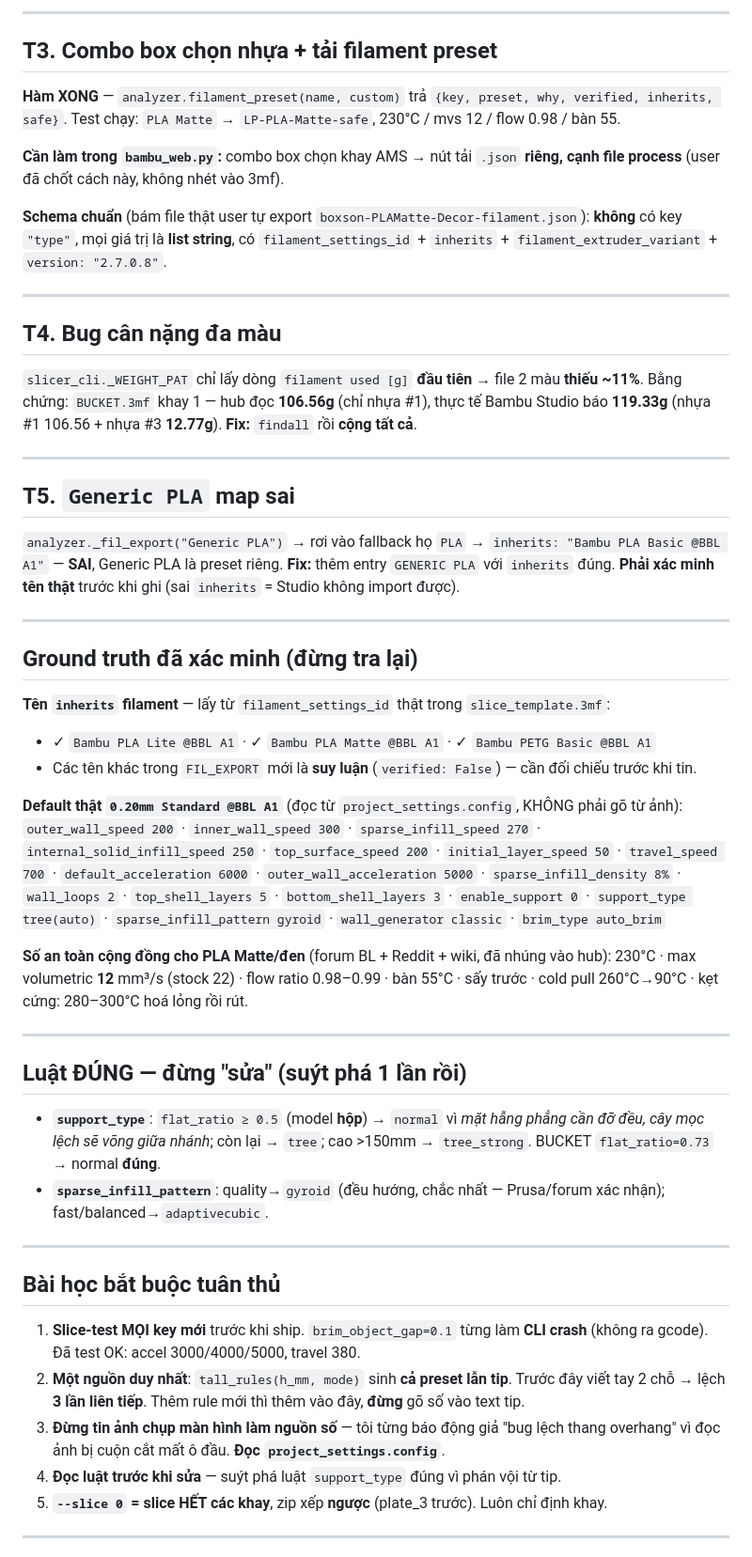
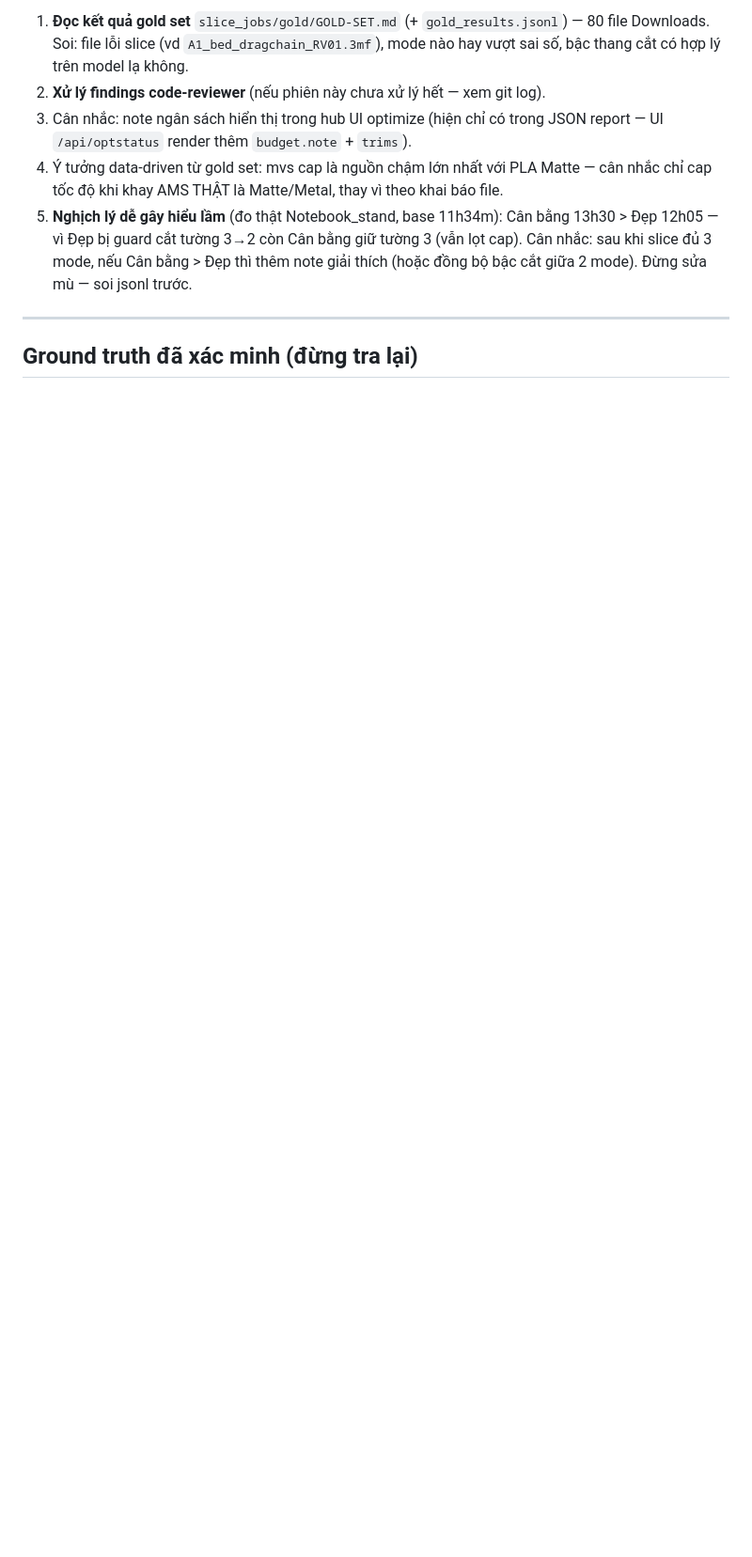
Before and after one commit to Long0308/LP-BambuLab, a Markdown page: TODO-NEXT.md, the part around one of its changes. Shown at 94% size. GitHub-like rendering; blank space fills up the shorter version.

```diff
--- a/TODO-NEXT.md
+++ b/TODO-NEXT.md
@@ -63,59 +67,17 @@ File nhiều khay khác trong Downloads: `4+cm+high (1).3mf` (2 khay).
----
-
-## T3. Combo box chọn nhựa + tải filament preset
-
-**Hàm XONG** — `analyzer.filament_preset(name, custom)` trả `{key, preset, why, verified, inherits, safe}`.
-Test chạy: `PLA Matte` → `LP-PLA-Matte-safe`, 230°C / mvs 12 / flow 0.98 / bàn 55.
-
-**Cần làm trong `bambu_web.py`:** combo box chọn khay AMS → nút tải `.json` **riêng, cạnh file process** (user đã chốt cách này, không nhét vào 3mf).
-
-**Schema chuẩn** (bám file thật user tự export `boxson-PLAMatte-Decor-filament.json`): **không** có key `"type"`, mọi giá trị là **list string**, có `filament_settings_id` + `inherits` + `filament_extruder_variant` + `version: "2.7.0.8"`.
-
----
-
-## T4. Bug cân nặng đa màu
-
-`slicer_cli._WEIGHT_PAT` chỉ lấy dòng `filament used [g]` **đầu tiên** → file 2 màu **thiếu ~11%**.
-Bằng chứng: `BUCKET.3mf` khay 1 — hub đọc **106.56g** (chỉ nhựa #1), thực tế Bambu Studio báo **119.33g** (nhựa #1 106.56 + nhựa #3 **12.77g**).
-**Fix:** `findall` rồi **cộng tất cả**.
-
----
-
-## T5. `Generic PLA` map sai
-
-`analyzer._fil_export("Generic PLA")` → rơi vào fallback họ `PLA` → `inherits: "Bambu PLA Basic @BBL A1"` — **SAI**, Generic PLA là preset riêng.
-**Fix:** thêm entry `GENERIC PLA` với `inherits` đúng. **Phải xác minh tên thật** trước khi ghi (sai `inherits` = Studio không import được).
+1. **Đọc kết quả gold set** `slice_jobs/gold/GOLD-SET.md` (+ `gold_results.jsonl`) —
+   80 file Downloads. Soi: file lỗi slice (vd `A1_bed_dragchain_RV01.3mf`), mode nào
+   hay vượt sai số, bậc thang cắt có hợp lý trên model lạ không.
+2. **Xử lý findings code-reviewer** (nếu phiên này chưa xử lý hết — xem git log).
+3. Cân nhắc: note ngân sách hiển thị trong hub UI optimize (hiện chỉ có trong JSON
+   report — UI `/api/optstatus` render thêm `budget.note` + `trims`).
+4. Ý tưởng data-driven từ gold set: mvs cap là nguồn chậm lớn nhất với PLA Matte —
+   cân nhắc chỉ cap tốc độ khi khay AMS THẬT là Matte/Metal, thay vì theo khai báo file.
+5. **Nghịch lý dễ gây hiểu lầm** (đo thật Notebook_stand, base 11h34m): Cân bằng
+   13h30 > Đẹp 12h05 — vì Đẹp bị guard cắt tường 3→2 còn Cân bằng giữ tường 3 (vẫn
+   lọt cap). Cân nhắc: sau khi slice đủ 3 mode, nếu Cân bằng > Đẹp thì thêm note
+   giải thích (hoặc đồng bộ bậc cắt giữa 2 mode). Đừng sửa mù — soi jsonl trước.
 
 ---
 
 ## Ground truth đã xác minh (đừng tra lại)
 
-**Tên `inherits` filament** — lấy từ `filament_settings_id` thật trong `slice_template.3mf`:
-- ✓ `Bambu PLA Lite @BBL A1` · ✓ `Bambu PLA Matte @BBL A1` · ✓ `Bambu PETG Basic @BBL A1`
-- Các tên khác trong `FIL_EXPORT` mới là **suy luận** (`verified: False`) — cần đối chiếu trước khi tin.
-
-**Default thật `0.20mm Standard @BBL A1`** (đọc từ `project_settings.config`, KHÔNG phải gõ từ ảnh):
-`outer_wall_speed 200` · `inner_wall_speed 300` · `sparse_infill_speed 270` · `internal_solid_infill_speed 250` · `top_surface_speed 200` · `initial_layer_speed 50` · `travel_speed 700` · `default_acceleration 6000` · `outer_wall_acceleration 5000` · `sparse_infill_density 8%` · `wall_loops 2` · `top_shell_layers 5` · `bottom_shell_layers 3` · `enable_support 0` · `support_type tree(auto)` · `sparse_infill_pattern gyroid` · `wall_generator classic` · `brim_type auto_brim`
-
-**Số an toàn cộng đồng cho PLA Matte/đen** (forum BL + Reddit + wiki, đã nhúng vào hub):
-230°C · max volumetric **12** mm³/s (stock 22) · flow ratio 0.98–0.99 · bàn 55°C · sấy trước · cold pull 260°C→90°C · kẹt cứng: 280–300°C hoá lỏng rồi rút.
-
----
-
-## Luật ĐÚNG — đừng "sửa" (suýt phá 1 lần rồi)
-
-- **`support_type`**: `flat_ratio ≥ 0.5` (model **hộp**) → `normal` vì *mặt hẫng phẳng cần đỡ đều, cây mọc lệch sẽ võng giữa nhánh*; còn lại → `tree`; cao >150mm → `tree_strong`. BUCKET `flat_ratio=0.73` → normal **đúng**.
-- **`sparse_infill_pattern`**: quality→`gyroid` (đều hướng, chắc nhất — Prusa/forum xác nhận); fast/balanced→`adaptivecubic`.
-
----
-
-## Bài học bắt buộc tuân thủ
-
-1. **Slice-test MỌI key mới** trước khi ship. `brim_object_gap=0.1` từng làm **CLI crash** (không ra gcode). Đã test OK: accel 3000/4000/5000, travel 380.
-2. **Một nguồn duy nhất**: `tall_rules(h_mm, mode)` sinh **cả preset lẫn tip**. Trước đây viết tay 2 chỗ → lệch **3 lần liên tiếp**. Thêm rule mới thì thêm vào đây, **đừng** gõ số vào text tip.
-3. **Đừng tin ảnh chụp màn hình làm nguồn số** — tôi từng báo động giả "bug lệch thang overhang" vì đọc ảnh bị cuộn cắt mất ô đầu. **Đọc `project_settings.config`**.
-4. **Đọc luật trước khi sửa** — suýt phá luật `support_type` đúng vì phán vội từ tip.
-5. **`--slice 0` = slice HẾT các khay**, zip xếp **ngược** (plate_3 trước). Luôn chỉ định khay.
-
----
-
```
Also changed, not shown: other parts of TODO-NEXT.md (+67 -68 lines).
